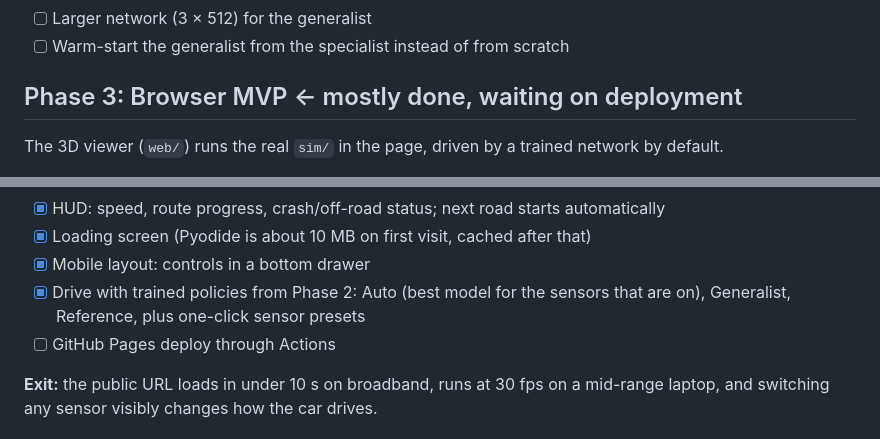
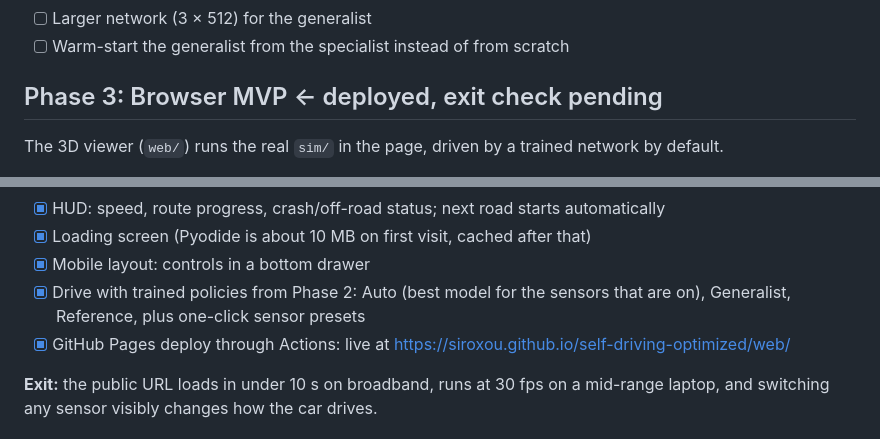
Before and after one commit to siroxou/self-driving-optimized, a Markdown page: ROADMAP.md, 2 parts joined by grey strips. GitHub-like rendering.

```diff
--- a/ROADMAP.md
+++ b/ROADMAP.md
@@ -58,7 +58,7 @@ Still worth trying:
 - [ ] Larger network (3 × 512) for the generalist
 - [ ] Warm-start the generalist from the specialist instead of from scratch
 
-## Phase 3: Browser MVP ← mostly done, waiting on deployment
+## Phase 3: Browser MVP ← deployed, exit check pending
 
 The 3D viewer (`web/`) runs the real `sim/` in the page, driven by a trained network by default.
 
@@ -71,7 +71,7 @@ The 3D viewer (`web/`) runs the real `sim/` in the page, driven by a trained net
 - [x] Loading screen (Pyodide is about 10 MB on first visit, cached after that)
 - [x] Mobile layout: controls in a bottom drawer
 - [x] Drive with trained policies from Phase 2: Auto (best model for the sensors that are on), Generalist, Reference, plus one-click sensor presets
-- [ ] GitHub Pages deploy through Actions
+- [x] GitHub Pages deploy through Actions: live at https://siroxou.github.io/self-driving-optimized/web/
 
 **Exit:** the public URL loads in under 10 s on broadband, runs at 30 fps on a mid-range laptop, and switching any sensor visibly changes how the car drives.
 
```
Also changed, not shown: README.md (+4 -2 lines), docs/web.md (+4 -2 lines).
